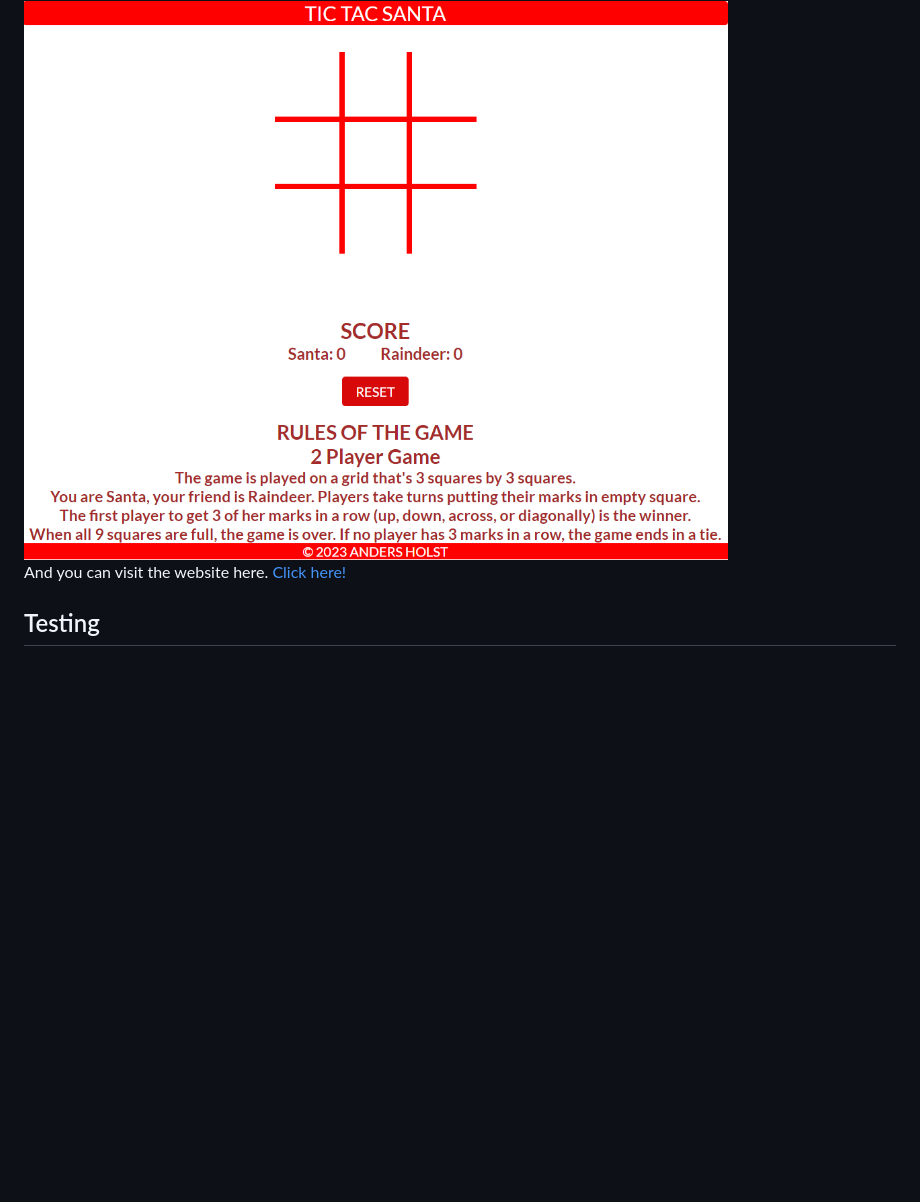
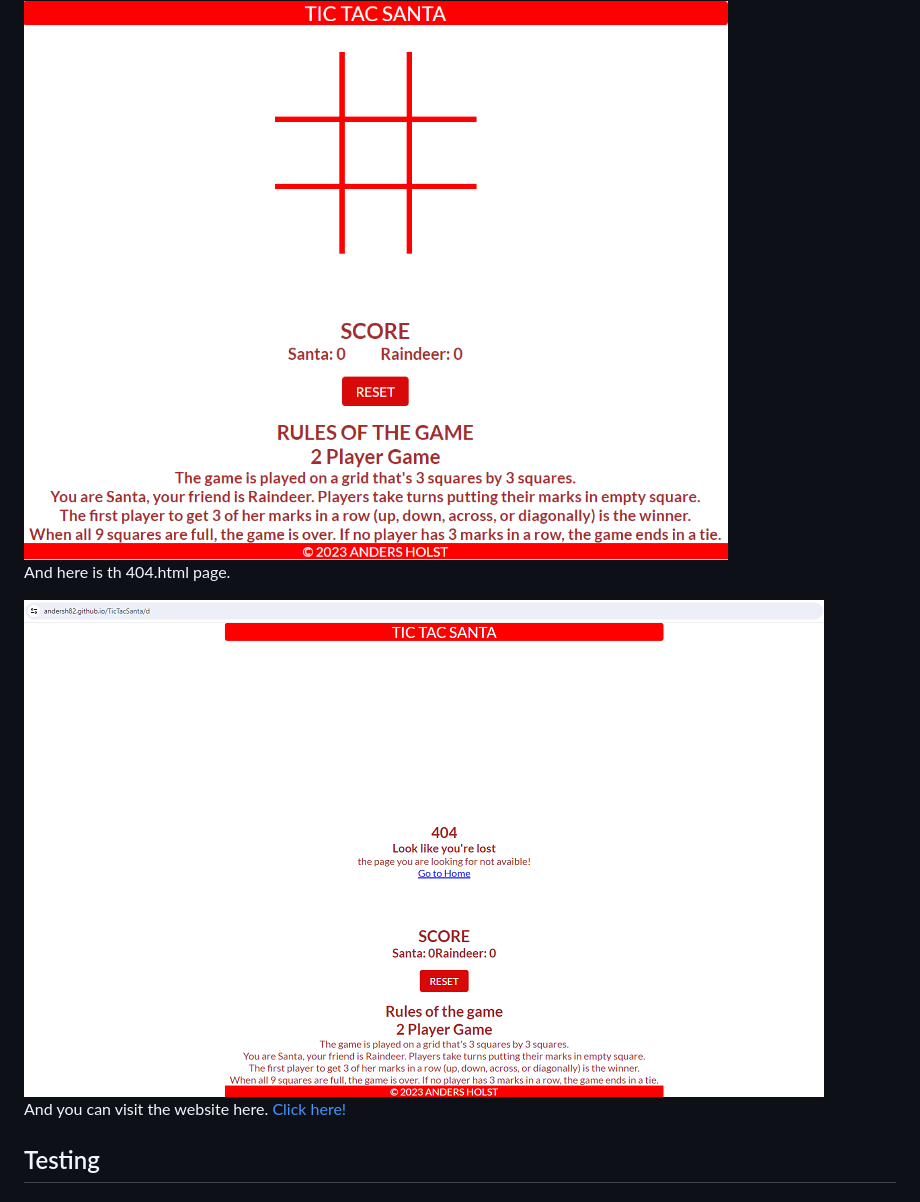
Before and after one commit to AndersH82/TicTacSanta, a Markdown page: README.md, the part around the change. Drawn GitHub-style; pictures changed too: assets/image-readme/404.png (added); blank space fills up the shorter version.

Commit message:
Add 404 text and picture to README

```diff
--- a/README.md
+++ b/README.md
@@ -81,6 +81,10 @@ Mobile wireframe
 This defines the feel of the website, providing the user with an image that they can easily see what they have to do.
 
 <img src="assets/image-readme/landingpage.png">
+
+And here is th 404.html page.
+
+<img src="assets/image-readme/404.png">
 
 And you can visit the website here. <a href="https://https://andersh82.github.io/TicTacSanta/">Click here!</a>
 
```
